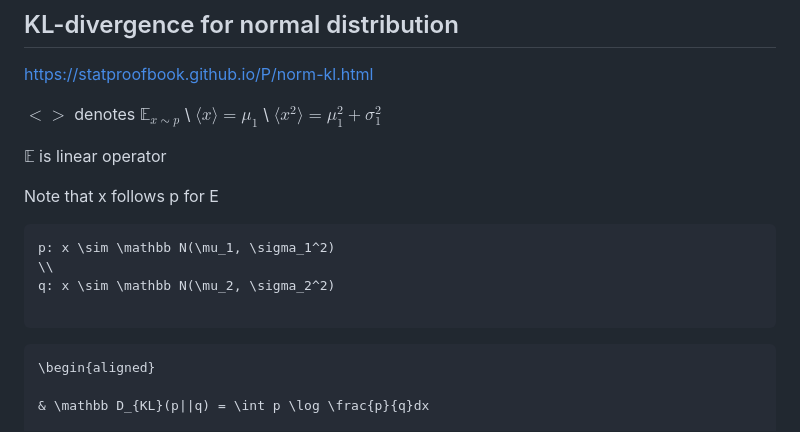
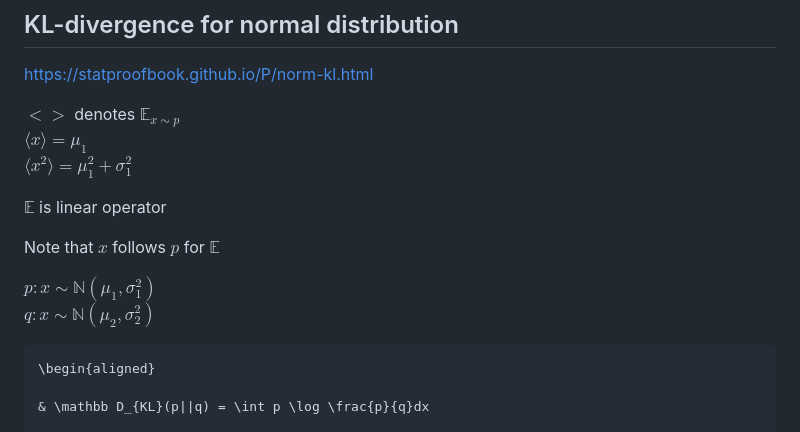
Before and after one commit to cainy19com/cainy19com.github.io, a Markdown page: op-mehico-esse/kl-loss.md, the part around one of its changes. Drawn GitHub-style.

````diff
--- a/op-mehico-esse/kl-loss.md
+++ b/op-mehico-esse/kl-loss.md
@@ -159,24 +159,20 @@ $x$ follows $q$ in $I$.
 https://statproofbook.github.io/P/norm-kl.html
 
 
-$<>$ denotes $\mathbb E_{x \sim p}$ \
-$\langle x \rangle = \mu_1$ \
+$<>$ denotes $\mathbb E_{x \sim p}$
+$\langle x \rangle = \mu_1$
 $\langle x^2 \rangle = \mu_1^2 + \sigma_1^2$
 
 
 $\mathbb E$ is linear operator
 
-Note that x follows p for E
+Note that $x$ follows $p$ for $\mathbb E$
 
 
 
+$p: x \sim \mathbb N(\mu_1, \sigma_1^2)$
+$q: x \sim \mathbb N(\mu_2, \sigma_2^2)$
 
-```meth
-p: x \sim \mathbb N(\mu_1, \sigma_1^2)
-\\
-q: x \sim \mathbb N(\mu_2, \sigma_2^2)
-
-```
 
 
 ```meth
````
Also changed, not shown: other parts of op-mehico-esse/kl-loss.md (+1 -1 lines).
